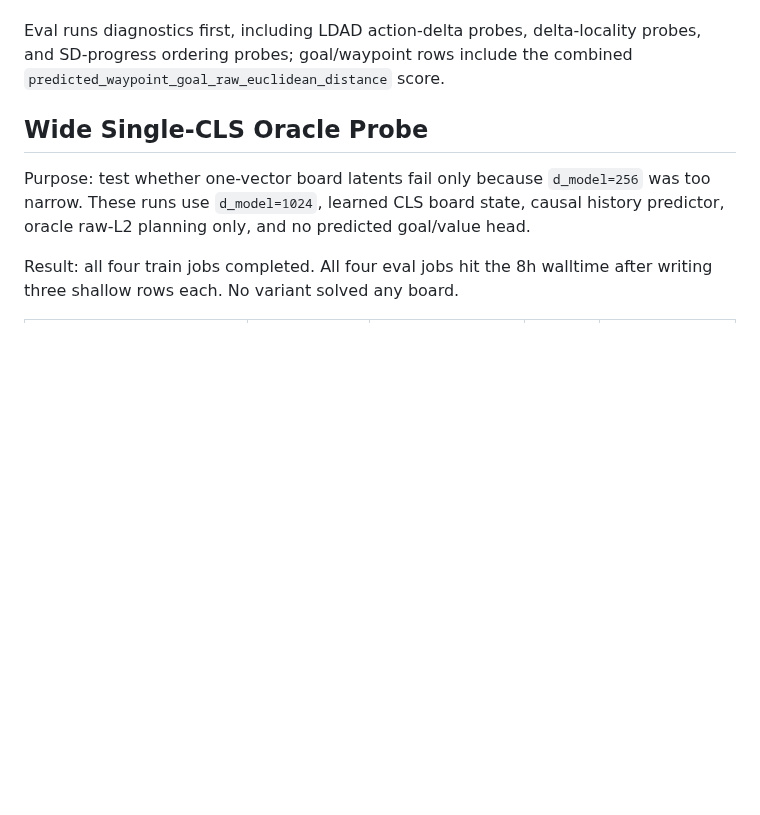
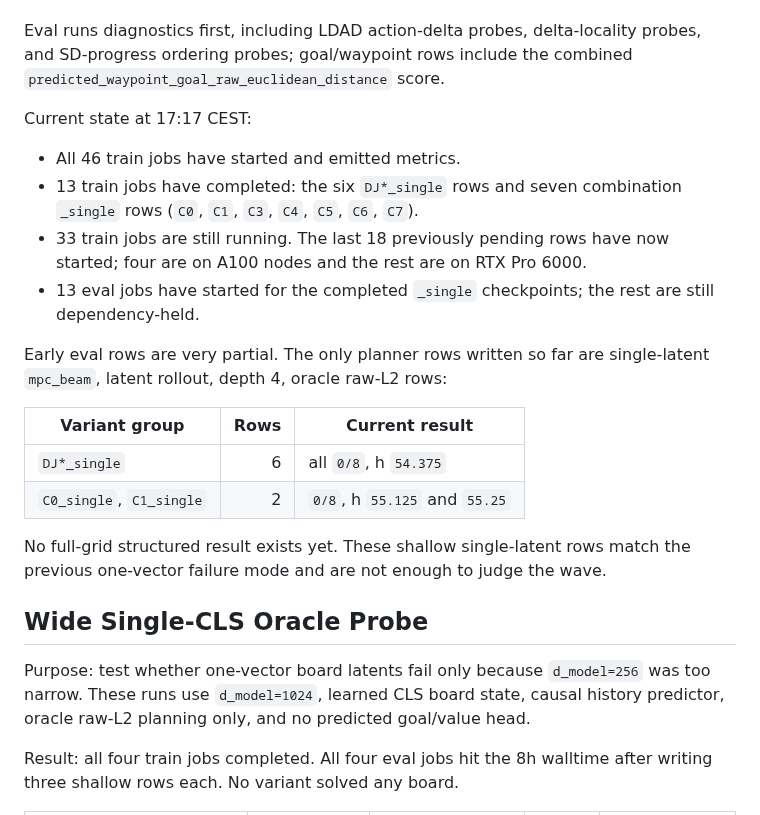
Before and after one commit to Thiggel/SequenceEditingJEPA, a Markdown page: docs/CURRENT_EXPERIMENTS.md, the part around one of its changes. Drawn GitHub-style; blank space fills up the shorter version.

Commit message:
Update structured wave status

```diff
--- a/docs/CURRENT_EXPERIMENTS.md
+++ b/docs/CURRENT_EXPERIMENTS.md
@@ -61,6 +61,27 @@ Operational fixes after submission:
 Eval runs diagnostics first, including LDAD action-delta probes,
 delta-locality probes, and SD-progress ordering probes; goal/waypoint rows
 include the combined `predicted_waypoint_goal_raw_euclidean_distance` score.
+
+Current state at 17:17 CEST:
+
+- All 46 train jobs have started and emitted metrics.
+- 13 train jobs have completed: the six `DJ*_single` rows and seven
+  combination `_single` rows (`C0`, `C1`, `C3`, `C4`, `C5`, `C6`, `C7`).
+- 33 train jobs are still running. The last 18 previously pending rows have
+  now started; four are on A100 nodes and the rest are on RTX Pro 6000.
+- 13 eval jobs have started for the completed `_single` checkpoints; the rest
+  are still dependency-held.
+
+Early eval rows are very partial. The only planner rows written so far are
+single-latent `mpc_beam`, latent rollout, depth 4, oracle raw-L2 rows:
+
+| Variant group | Rows | Current result |
+|---|---:|---|
+| `DJ*_single` | 6 | all `0/8`, h `54.375` |
+| `C0_single`, `C1_single` | 2 | `0/8`, h `55.125` and `55.25` |
+
+No full-grid structured result exists yet. These shallow single-latent rows
+match the previous one-vector failure mode and are not enough to judge the wave.
 
 ## Wide Single-CLS Oracle Probe
 
```
Also changed, not shown: other parts of docs/CURRENT_EXPERIMENTS.md (+1 -1 lines).
